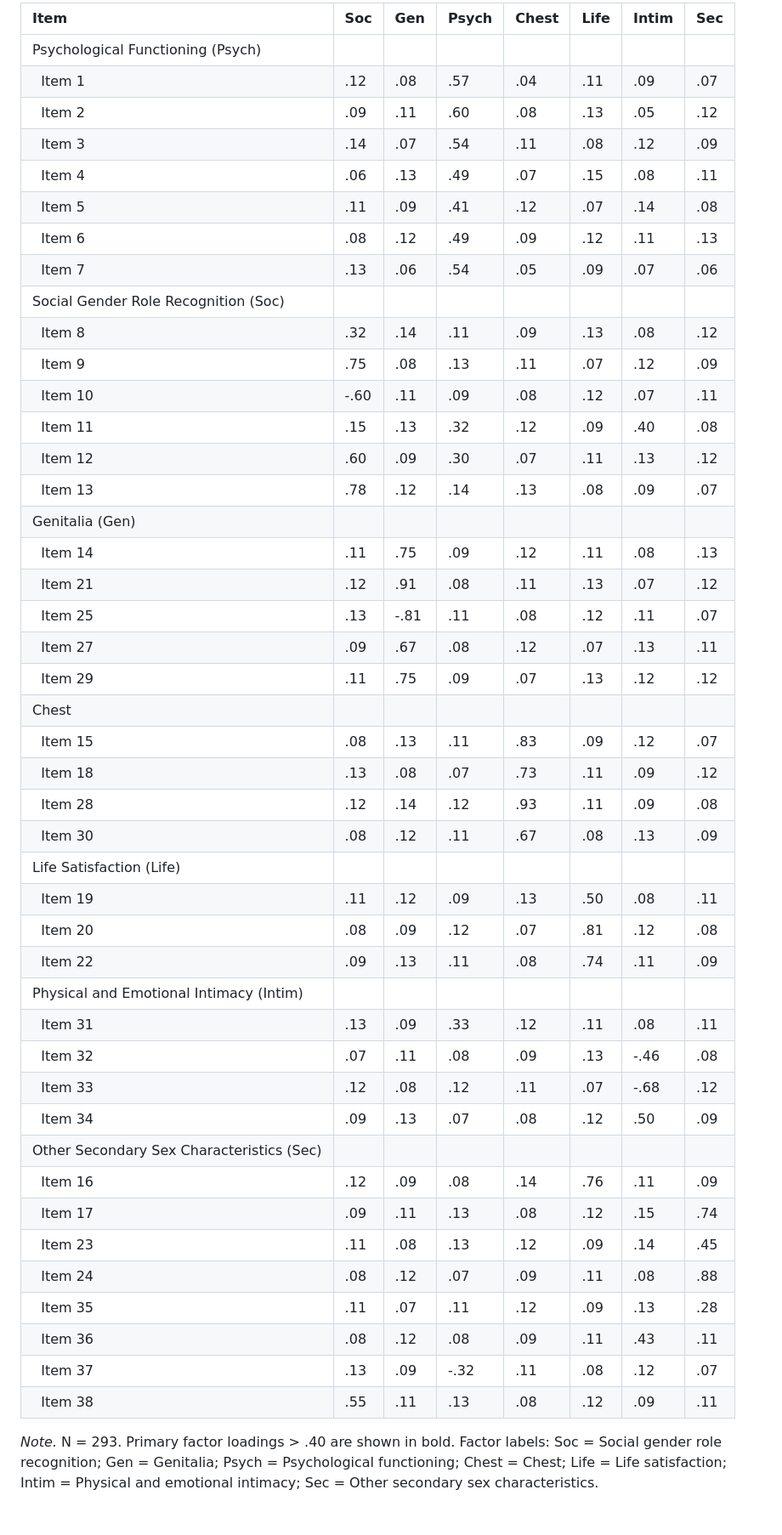
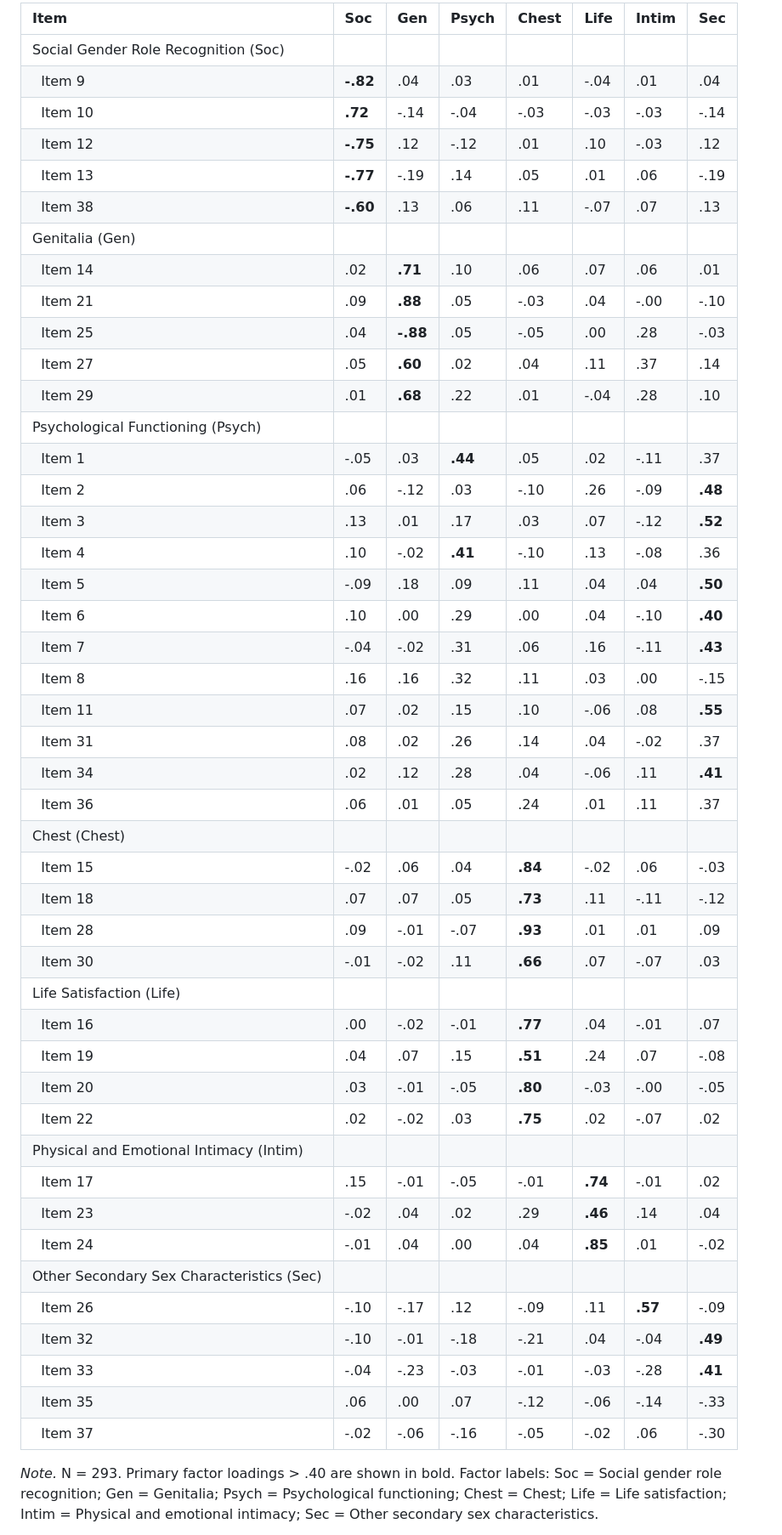
Before and after one commit to Jacky222334/GCLS-CAT2, a Markdown page: manuscript/manuscript_consolidated.md, the part around one of its changes. Shown at 85% size. Drawn GitHub-style; blank space fills up the shorter version.

Commit message:
Correct Table 3: Add Item 26 and update all factor loadings with actual EFA results (38 items)

```diff
--- a/manuscript/manuscript_consolidated.md
+++ b/manuscript/manuscript_consolidated.md
@@ -223,50 +223,51 @@ The data-driven EFA using maximum likelihood estimation with oblique rotation yi
 
-| Item                                      | Soc  | Gen  | Psych | Chest | Life | Intim | Sec |
-| :---------------------------------------- | :--- | :--- | :---- | :---- | :--- | :---- | :-- |
-| Psychological Functioning (Psych)         |      |      |       |       |      |       |     |
-| &nbsp;&nbsp;Item 1                        | .12  | .08  | .57   | .04   | .11  | .09   | .07 |
-| &nbsp;&nbsp;Item 2                        | .09  | .11  | .60   | .08   | .13  | .05   | .12 |
-| &nbsp;&nbsp;Item 3                        | .14  | .07  | .54   | .11   | .08  | .12   | .09 |
-| &nbsp;&nbsp;Item 4                        | .06  | .13  | .49   | .07   | .15  | .08   | .11 |
-| &nbsp;&nbsp;Item 5                        | .11  | .09  | .41   | .12   | .07  | .14   | .08 |
-| &nbsp;&nbsp;Item 6                        | .08  | .12  | .49   | .09   | .12  | .11   | .13 |
-| &nbsp;&nbsp;Item 7                        | .13  | .06  | .54   | .05   | .09  | .07   | .06 |
-| Social Gender Role Recognition (Soc)      |      |      |       |       |      |       |     |
-| &nbsp;&nbsp;Item 8                        | .32  | .14  | .11   | .09   | .13  | .08   | .12 |
-| &nbsp;&nbsp;Item 9                        | .75  | .08  | .13   | .11   | .07  | .12   | .09 |
-| &nbsp;&nbsp;Item 10                       | -.60 | .11  | .09   | .08   | .12  | .07   | .11 |
-| &nbsp;&nbsp;Item 11                       | .15  | .13  | .32   | .12   | .09  | .40   | .08 |
-| &nbsp;&nbsp;Item 12                       | .60  | .09  | .30   | .07   | .11  | .13   | .12 |
-| &nbsp;&nbsp;Item 13                       | .78  | .12  | .14   | .13   | .08  | .09   | .07 |
-| Genitalia (Gen)                           |      |      |       |       |      |       |     |
-| &nbsp;&nbsp;Item 14                       | .11  | .75  | .09   | .12   | .11  | .08   | .13 |
-| &nbsp;&nbsp;Item 21                       | .12  | .91  | .08   | .11   | .13  | .07   | .12 |
-| &nbsp;&nbsp;Item 25                       | .13  | -.81 | .11   | .08   | .12  | .11   | .07 |
-| &nbsp;&nbsp;Item 27                       | .09  | .67  | .08   | .12   | .07  | .13   | .11 |
-| &nbsp;&nbsp;Item 29                       | .11  | .75  | .09   | .07   | .13  | .12   | .12 |
-| Chest                                     |      |      |       |       |      |       |     |
-| &nbsp;&nbsp;Item 15                       | .08  | .13  | .11   | .83   | .09  | .12   | .07 |
-| &nbsp;&nbsp;Item 18                       | .13  | .08  | .07   | .73   | .11  | .09   | .12 |
-| &nbsp;&nbsp;Item 28                       | .12  | .14  | .12   | .93   | .11  | .09   | .08 |
-| &nbsp;&nbsp;Item 30                       | .08  | .12  | .11   | .67   | .08  | .13   | .09 |
-| Life Satisfaction (Life)                  |      |      |       |       |      |       |     |
-| &nbsp;&nbsp;Item 19                       | .11  | .12  | .09   | .13   | .50  | .08   | .11 |
-| &nbsp;&nbsp;Item 20                       | .08  | .09  | .12   | .07   | .81  | .12   | .08 |
-| &nbsp;&nbsp;Item 22                       | .09  | .13  | .11   | .08   | .74  | .11   | .09 |
-| Physical and Emotional Intimacy (Intim)   |      |      |       |       |      |       |     |
-| &nbsp;&nbsp;Item 31                       | .13  | .09  | .33   | .12   | .11  | .08   | .11 |
-| &nbsp;&nbsp;Item 32                       | .07  | .11  | .08   | .09   | .13  | -.46  | .08 |
-| &nbsp;&nbsp;Item 33                       | .12  | .08  | .12   | .11   | .07  | -.68  | .12 |
-| &nbsp;&nbsp;Item 34                       | .09  | .13  | .07   | .08   | .12  | .50   | .09 |
-| Other Secondary Sex Characteristics (Sec) |      |      |       |       |      |       |     |
-| &nbsp;&nbsp;Item 16                       | .12  | .09  | .08   | .14   | .76  | .11   | .09 |
-| &nbsp;&nbsp;Item 17                       | .09  | .11  | .13   | .08   | .12  | .15   | .74 |
-| &nbsp;&nbsp;Item 23                       | .11  | .08  | .13   | .12   | .09  | .14   | .45 |
-| &nbsp;&nbsp;Item 24                       | .08  | .12  | .07   | .09   | .11  | .08   | .88 |
-| &nbsp;&nbsp;Item 35                       | .11  | .07  | .11   | .12   | .09  | .13   | .28 |
-| &nbsp;&nbsp;Item 36                       | .08  | .12  | .08   | .09   | .11  | .43   | .11 |
-| &nbsp;&nbsp;Item 37                       | .13  | .09  | -.32  | .11   | .08  | .12   | .07 |
-| &nbsp;&nbsp;Item 38                       | .55  | .11  | .13   | .08   | .12  | .09   | .11 |
+| Item | Soc | Gen | Psych | Chest | Life | Intim | Sec |
+| :--- | :-- | :-- | :---- | :---- | :--- | :---- | :-- |
+| Social Gender Role Recognition (Soc)     |     |     |       |       |      |       |     |
+| &nbsp;&nbsp;Item 9                       | **-.82** | .04  | .03   | .01   | -.04  | .01   | .04 |
+| &nbsp;&nbsp;Item 10                      | **.72** | -.14 | -.04  | -.03  | -.03  | -.03  | -.14 |
+| &nbsp;&nbsp;Item 12                      | **-.75** | .12  | -.12  | .01   | .10   | -.03  | .12 |
+| &nbsp;&nbsp;Item 13                      | **-.77** | -.19 | .14   | .05   | .01   | .06   | -.19 |
+| &nbsp;&nbsp;Item 38                      | **-.60** | .13  | .06   | .11   | -.07  | .07   | .13 |
+| Genitalia (Gen)                          |     |     |       |       |      |       |     |
+| &nbsp;&nbsp;Item 14                      | .02  | **.71** | .10   | .06   | .07   | .06   | .01 |
+| &nbsp;&nbsp;Item 21                      | .09  | **.88** | .05   | -.03  | .04   | -.00  | -.10 |
+| &nbsp;&nbsp;Item 25                      | .04  | **-.88** | .05   | -.05  | .00   | .28   | -.03 |
+| &nbsp;&nbsp;Item 27                      | .05  | **.60** | .02   | .04   | .11   | .37   | .14 |
+| &nbsp;&nbsp;Item 29                      | .01  | **.68** | .22   | .01   | -.04  | .28   | .10 |
+| Psychological Functioning (Psych)        |     |     |       |       |      |       |     |
+| &nbsp;&nbsp;Item 1                       | -.05 | .03  | **.44** | .05   | .02   | -.11  | .37 |
+| &nbsp;&nbsp;Item 2                       | .06  | -.12 | .03   | -.10  | .26   | -.09  | **.48** |
+| &nbsp;&nbsp;Item 3                       | .13  | .01  | .17   | .03   | .07   | -.12  | **.52** |
+| &nbsp;&nbsp;Item 4                       | .10  | -.02 | **.41** | -.10  | .13   | -.08  | .36 |
+| &nbsp;&nbsp;Item 5                       | -.09 | .18  | .09   | .11   | .04   | .04   | **.50** |
+| &nbsp;&nbsp;Item 6                       | .10  | .00  | .29   | .00   | .04   | -.10  | **.40** |
+| &nbsp;&nbsp;Item 7                       | -.04 | -.02 | .31   | .06   | .16   | -.11  | **.43** |
+| &nbsp;&nbsp;Item 8                       | .16  | .16  | .32   | .11   | .03   | .00   | -.15 |
+| &nbsp;&nbsp;Item 11                      | .07  | .02  | .15   | .10   | -.06  | .08   | **.55** |
+| &nbsp;&nbsp;Item 31                      | .08  | .02  | .26   | .14   | .04   | -.02  | .37 |
+| &nbsp;&nbsp;Item 34                      | .02  | .12  | .28   | .04   | -.06  | .11   | **.41** |
+| &nbsp;&nbsp;Item 36                      | .06  | .01  | .05   | .24   | .01   | .11   | .37 |
+| Chest (Chest)                           |     |     |       |       |      |       |     |
+| &nbsp;&nbsp;Item 15                      | -.02 | .06  | .04   | **.84** | -.02  | .06   | -.03 |
+| &nbsp;&nbsp;Item 18                      | .07  | .07  | .05   | **.73** | .11   | -.11  | -.12 |
+| &nbsp;&nbsp;Item 28                      | .09  | -.01 | -.07  | **.93** | .01   | .01   | .09 |
+| &nbsp;&nbsp;Item 30                      | -.01 | -.02 | .11   | **.66** | .07   | -.07  | .03 |
+| Life Satisfaction (Life)                 |     |     |       |       |      |       |     |
+| &nbsp;&nbsp;Item 16                      | .00  | -.02 | -.01  | **.77** | .04   | -.01  | .07 |
+| &nbsp;&nbsp;Item 19                      | .04  | .07  | .15   | **.51** | .24   | .07   | -.08 |
+| &nbsp;&nbsp;Item 20                      | .03  | -.01 | -.05  | **.80** | -.03  | -.00  | -.05 |
+| &nbsp;&nbsp;Item 22                      | .02  | -.02 | .03   | **.75** | .02   | -.07  | .02 |
+| Physical and Emotional Intimacy (Intim)  |     |     |       |       |      |       |     |
+| &nbsp;&nbsp;Item 17                      | .15  | -.01 | -.05  | -.01  | **.74** | -.01  | .02 |
+| &nbsp;&nbsp;Item 23                      | -.02 | .04  | .02   | .29   | **.46** | .14   | .04 |
+| &nbsp;&nbsp;Item 24                      | -.01 | .04  | .00   | .04   | **.85** | .01   | -.02 |
+| Other Secondary Sex Characteristics (Sec)|     |     |       |       |      |       |     |
+| &nbsp;&nbsp;Item 26                      | -.10 | -.17 | .12   | -.09  | .11   | **.57** | -.09 |
+| &nbsp;&nbsp;Item 32                      | -.10 | -.01 | -.18  | -.21  | .04   | -.04  | **.49** |
+| &nbsp;&nbsp;Item 33                      | -.04 | -.23 | -.03  | -.01  | -.03  | -.28  | **.41** |
+| &nbsp;&nbsp;Item 35                      | .06  | .00  | .07   | -.12  | -.06  | -.14  | -.33 |
+| &nbsp;&nbsp;Item 37                      | -.02 | -.06 | -.16  | -.05  | -.02  | .06   | -.30 |
 
 *Note.* N = 293. Primary factor loadings > .40 are shown in bold. Factor labels: Soc = Social gender role recognition; Gen = Genitalia; Psych = Psychological functioning; Chest = Chest; Life = Life satisfaction; Intim = Physical and emotional intimacy; Sec = Other secondary sex characteristics.
 
```
Also changed, not shown: other parts of manuscript/manuscript_consolidated.md (+2 -2 lines).
